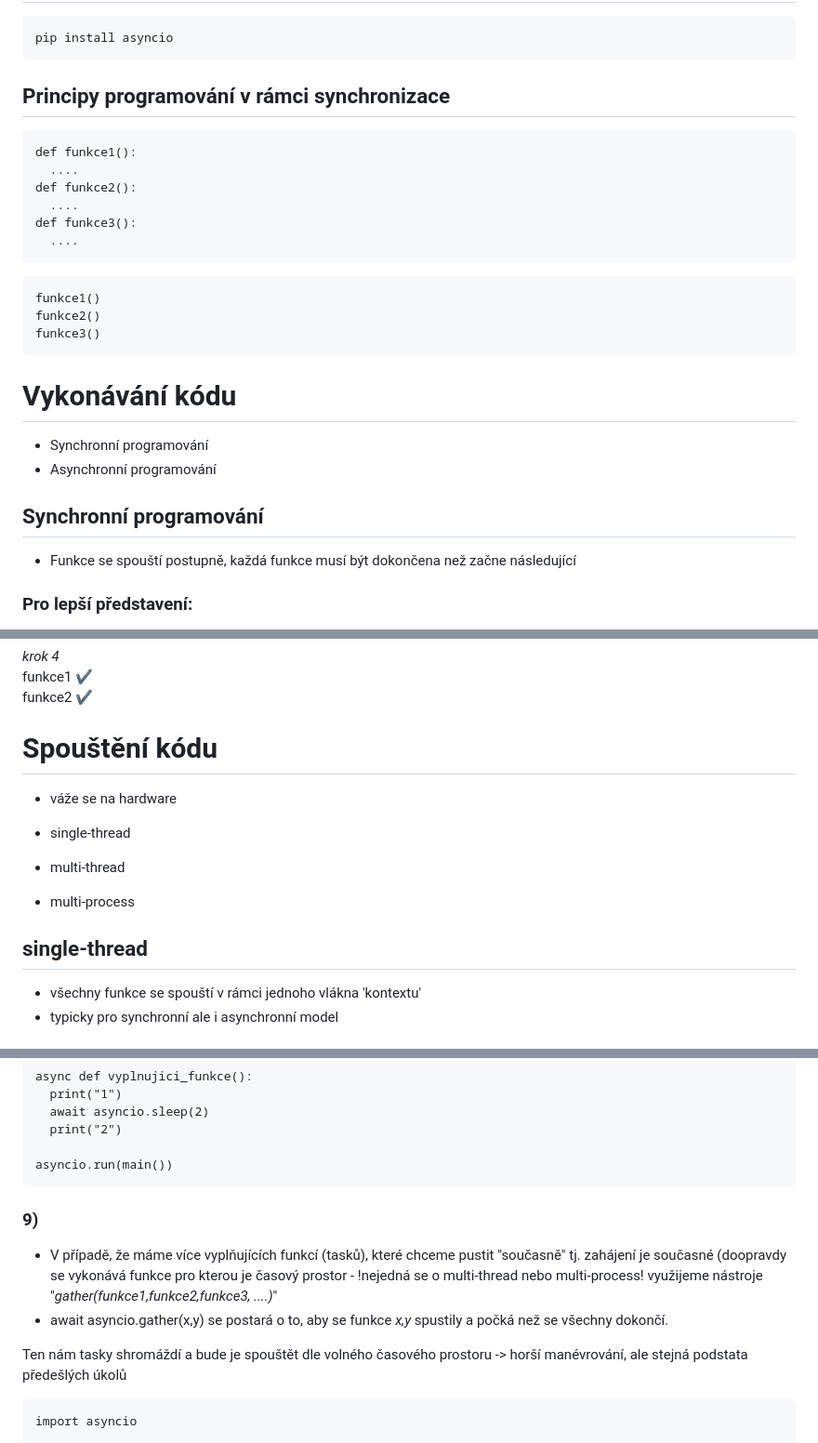
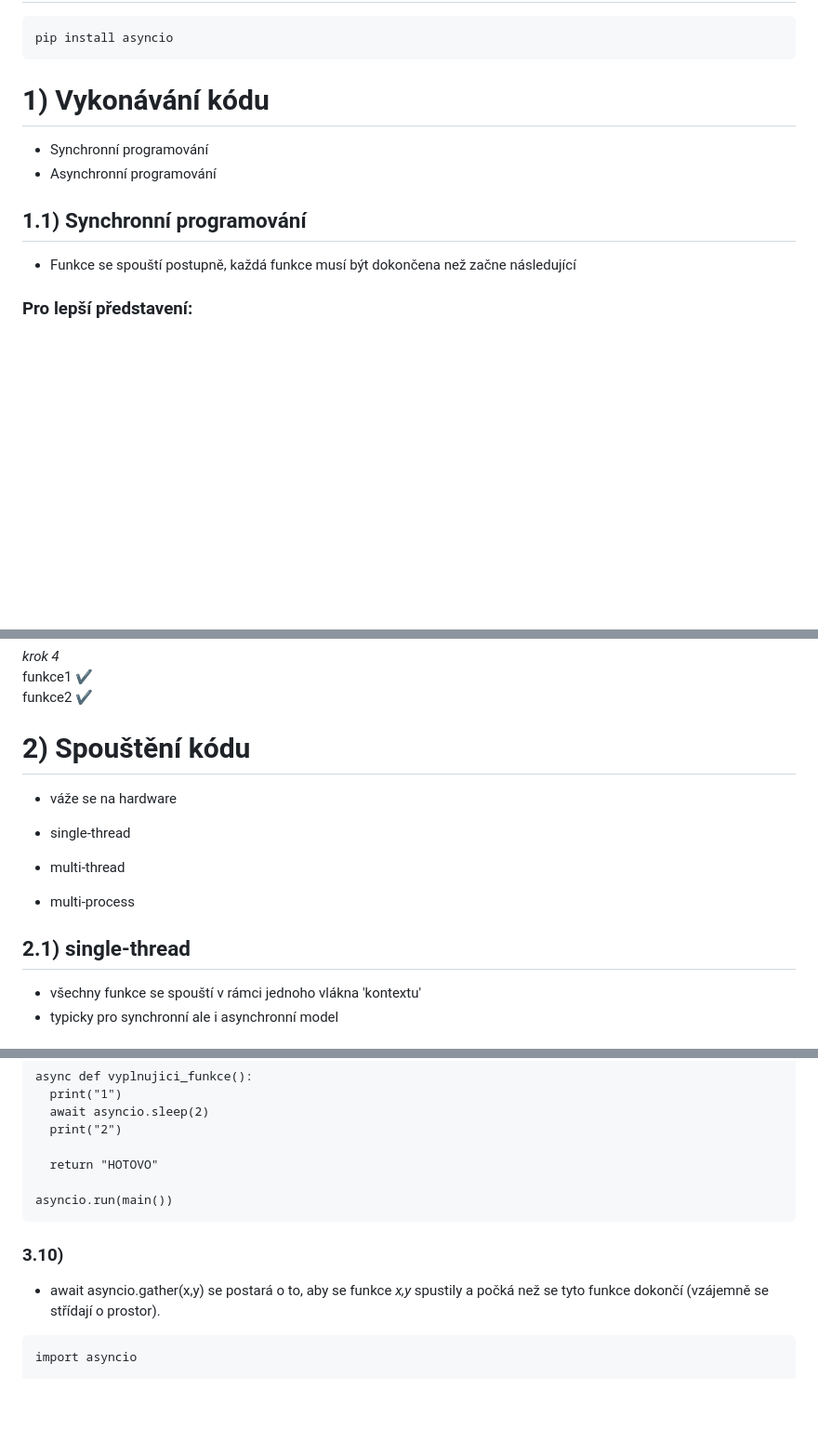
Before and after one commit to MrVendys/GUI, a Markdown page: AIO-README.md, 3 parts joined by grey strips. Shown at 93% size. Drawn GitHub-style; blank space fills up the shorter version.

````diff
--- a/AIO-README.md
+++ b/AIO-README.md
@@ -5,25 +5,11 @@
 ```
 pip install asyncio
 ```
-## Principy programování v rámci synchronizace
-```
-def funkce1():
-  ....
-def funkce2():
-  ....
-def funkce3():
-  ....
-```
-```
-funkce1()
-funkce2()
-funkce3()
-```
-# Vykonávání kódu
+# 1) Vykonávání kódu
 + Synchronní programování
 + Asynchronní programování
 
-## Synchronní programování
+## 1.1) Synchronní programování
 + Funkce se spouští postupně, každá funkce musí být dokončena než začne následující
 ### Pro lepší představení:
 *zavolání funkcí*
@@ -73,14 +59,14 @@ funkce2 ✔️
 funkce1 ✔️
 funkce2 ✔️
 
-# Spouštění kódu
+# 2) Spouštění kódu
 + váže se na hardware
 
 + single-thread
 + multi-thread
 + multi-process
 
-## single-thread
+## 2.1) single-thread
 + všechny funkce se spouští v rámci jednoho vlákna 'kontextu'
 + typicky pro synchronní ale i asynchronní model
 
@@ -288,13 +267,12 @@ async def vyplnujici_funkce():
   await asyncio.sleep(2)
   print("2")
 
+  return "HOTOVO"
+
 asyncio.run(main())
 ```
-### 9)
-+ V případě, že máme více vyplňujících funkcí (tasků), které chceme pustit "současně" tj. zahájení je současné (doopravdy se vykonává funkce pro kterou je časový prostor - !nejedná se o multi-thread nebo multi-process! využijeme nástroje "*gather(funkce1,funkce2,funkce3, ....)*"
-+ await asyncio.gather(x,y) se postará o to, aby se funkce *x,y* spustily a počká než se všechny dokončí.
-
-Ten nám tasky shromáždí a bude je spouštět dle volného časového prostoru -> horší manévrování, ale stejná podstata předešlých úkolů
+### 3.10)
++ await asyncio.gather(x,y) se postará o to, aby se funkce *x,y* spustily a počká než se tyto funkce dokončí (vzájemně se střídají o prostor).
 ```
 import asyncio
 
````
Also changed, not shown: other parts of AIO-README.md (+21 -28 lines).
